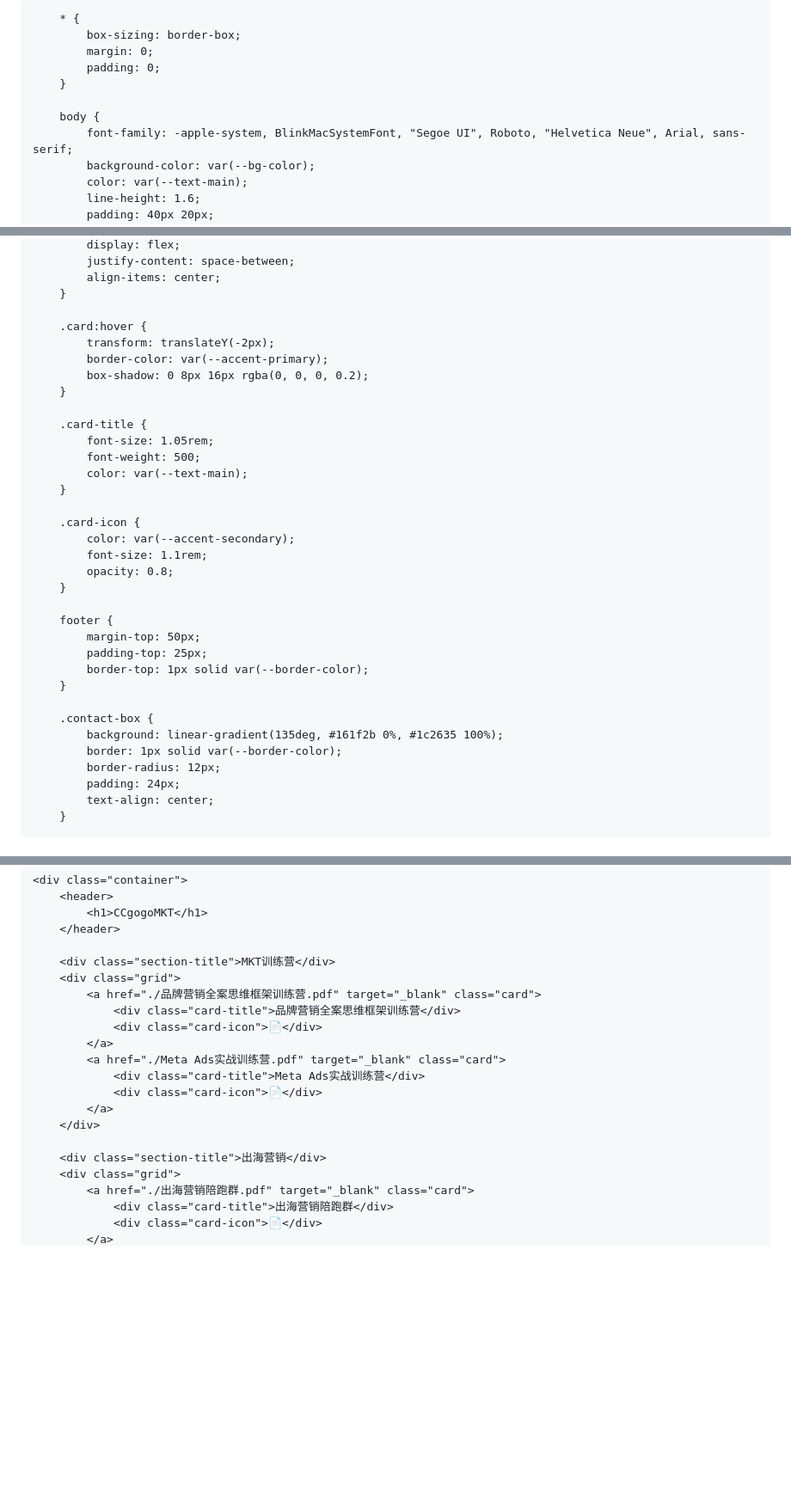
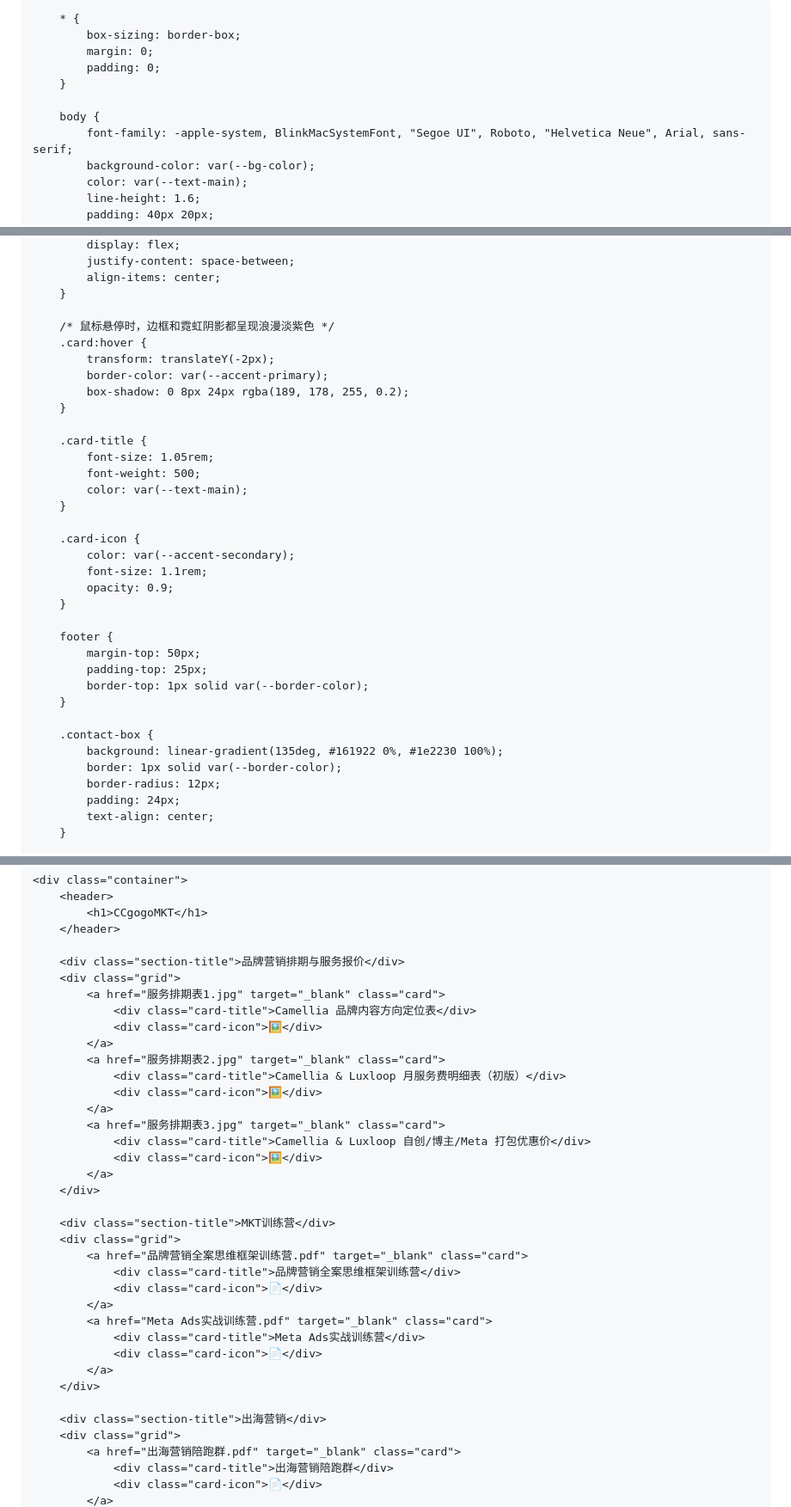
Before and after one commit to ccgogomkt/mkt, a Markdown page: README.md, 3 parts joined by grey strips. Shown at 86% size. Drawn GitHub-style; blank space fills up the shorter version.

```diff
--- a/README.md
+++ b/README.md
@@ -6,13 +6,13 @@
     <title>CCgogoMKT</title>
     <style>
         :root {
-            --bg-color: #0f141c;
-            --container-bg: #161f2b;
-            --text-main: #f3f4f6;
-            --text-muted: #9ca3af;
-            --accent-primary: #e0a96d;
-            --accent-secondary: #dd7a6f;
-            --border-color: #243242;
+            --bg-color: #0d0f14;          /* 极简深邃纯黑底 */
+            --container-bg: #161922;      /* 精致暗色卡片背景 */
+            --text-main: #f3f4f6;          /* 主文字纯白 */
+            --text-muted: #a5a9b8;         /* 次要信息灰紫 */
+            --accent-primary: #dcd0ff;    /* 核心亮淡紫（完全替代原来的黄色文字） */
+            --accent-secondary: #bdb2ff;  /* 柔和薰衣草紫（用于小装饰线和图标） */
+            --border-color: #232838;       /* 微弱高级质感边框 */
         }
 
         * {
@@ -77,10 +78,11 @@
             align-items: center;
         }
 
+        /* 鼠标悬停时，边框和霓虹阴影都呈现浪漫淡紫色 */
         .card:hover {
             transform: translateY(-2px);
             border-color: var(--accent-primary);
-            box-shadow: 0 8px 16px rgba(0, 0, 0, 0.2);
+            box-shadow: 0 8px 24px rgba(189, 178, 255, 0.2);
         }
 
         .card-title {
@@ -92,7 +94,7 @@
         .card-icon {
             color: var(--accent-secondary);
             font-size: 1.1rem;
-            opacity: 0.8;
+            opacity: 0.9;
         }
 
         footer {
@@ -102,7 +104,7 @@
         }
 
         .contact-box {
-            background: linear-gradient(135deg, #161f2b 0%, #1c2635 100%);
+            background: linear-gradient(135deg, #161922 0%, #1e2230 100%);
             border: 1px solid var(--border-color);
             border-radius: 12px;
             padding: 24px;
@@ -144,13 +147,29 @@
             <h1>CCgogoMKT</h1>
         </header>
 
+        <div class="section-title">品牌营销排期与服务报价</div>
+        <div class="grid">
+            <a href="服务排期表1.jpg" target="_blank" class="card">
+                <div class="card-title">Camellia 品牌内容方向定位表</div>
+                <div class="card-icon">🖼️</div>
+            </a>
+            <a href="服务排期表2.jpg" target="_blank" class="card">
+                <div class="card-title">Camellia & Luxloop 月服务费明细表（初版）</div>
+                <div class="card-icon">🖼️</div>
+            </a>
+            <a href="服务排期表3.jpg" target="_blank" class="card">
+                <div class="card-title">Camellia & Luxloop 自创/博主/Meta 打包优惠价</div>
+                <div class="card-icon">🖼️</div>
+            </a>
+        </div>
+
         <div class="section-title">MKT训练营</div>
         <div class="grid">
-            <a href="./品牌营销全案思维框架训练营.pdf" target="_blank" class="card">
+            <a href="品牌营销全案思维框架训练营.pdf" target="_blank" class="card">
                 <div class="card-title">品牌营销全案思维框架训练营</div>
                 <div class="card-icon">📄</div>
             </a>
-            <a href="./Meta Ads实战训练营.pdf" target="_blank" class="card">
+            <a href="Meta Ads实战训练营.pdf" target="_blank" class="card">
                 <div class="card-title">Meta Ads实战训练营</div>
                 <div class="card-icon">📄</div>
             </a>
@@ -158,7 +177,7 @@
 
         <div class="section-title">出海营销</div>
         <div class="grid">
-            <a href="./出海营销陪跑群.pdf" target="_blank" class="card">
+            <a href="出海营销陪跑群.pdf" target="_blank" class="card">
                 <div class="card-title">出海营销陪跑群</div>
                 <div class="card-icon">📄</div>
             </a>
```
Also changed, not shown: other parts of README.md (+27 -1 lines).
